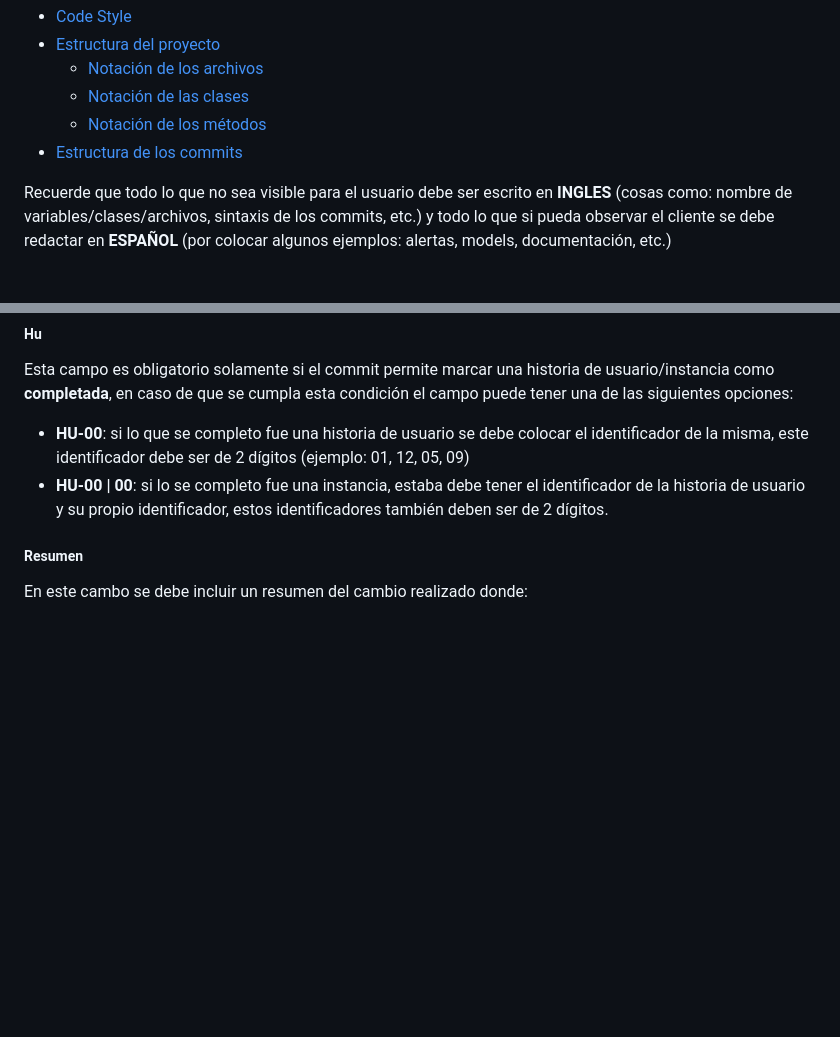
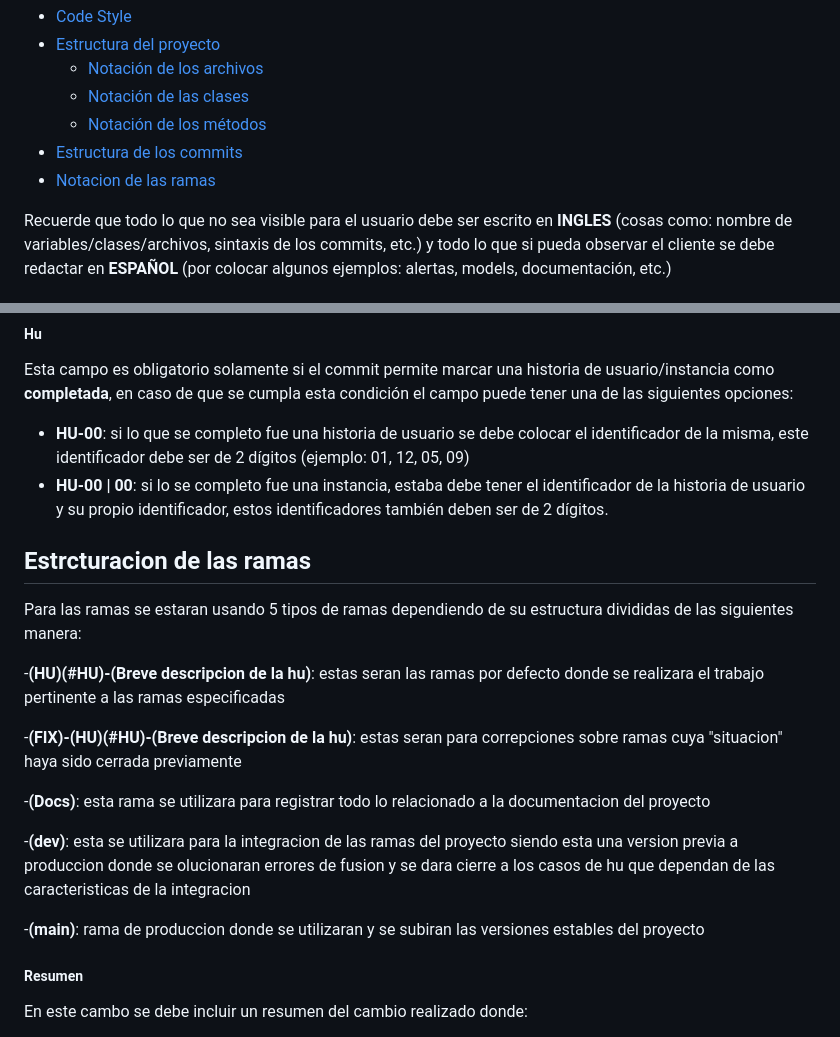
Before and after one commit to ICESI-PI1-2024A-3/ccsa-grupo-3, a Markdown page: CONTRIBUTING.md, 2 parts joined by grey strips. Drawn GitHub-style; blank space fills up the shorter version.

Commit message:
fix: added the convention of the branches in the contribute.md

```diff
--- a/CONTRIBUTING.md
+++ b/CONTRIBUTING.md
@@ -8,6 +8,7 @@ Como contribuidor del proyecto debes tomar en cuenta las siguientes reglas.
   - [Notación de las clases](#class)
   - [Notación de los métodos](#methods)
 - [Estructura de los commits](#commits)
+- [Notacion de las ramas](#branches)
 
 Recuerde que todo lo que no sea visible para el usuario debe ser escrito en **INGLES** (cosas como: nombre de variables/clases/archivos, sintaxis de los commits, etc.) y todo lo que si pueda observar el cliente se debe redactar en **ESPAÑOL** (por colocar algunos ejemplos: alertas, models, documentación, etc.)
 
@@ -146,6 +147,25 @@ Esta campo es obligatorio solamente si el commit permite marcar una historia de
 - **HU-00**: si lo que se completo fue una historia de usuario se debe colocar el identificador de la misma, este identificador debe ser de 2 dígitos (ejemplo: 01, 12, 05, 09)
 - **HU-00 | 00**: si lo se completo fue una instancia, estaba debe tener el identificador de la historia de usuario y su propio identificador, estos identificadores también deben ser de 2 dígitos.
 
+
+## <a name="branches"></a> Estrcturacion de las ramas
+
+
+Para las ramas se estaran usando 5 tipos de ramas dependiendo de su estructura divididas de las siguientes manera:
+
+-**(HU)(#HU)-(Breve descripcion de la hu)**: estas seran las ramas por defecto donde se realizara el trabajo pertinente a las ramas especificadas
+
+
+-**(FIX)-(HU)(#HU)-(Breve descripcion de la hu)**: estas seran para correpciones sobre ramas cuya "situacion" haya sido cerrada previamente
+
+-**(Docs)**: esta rama se utilizara para registrar todo lo relacionado a la documentacion del proyecto
+
+-**(dev)**: esta se utilizara para la integracion de las ramas del proyecto siendo esta una version previa a produccion donde se olucionaran
+errores de fusion y se dara cierre a los casos de hu que dependan de las caracteristicas de la integracion
+
+
+-**(main)**: rama de produccion donde se utilizaran y se subiran las versiones estables del proyecto
+
 ##### Resumen
 
 En este cambo se debe incluir un resumen del cambio realizado donde:
```
